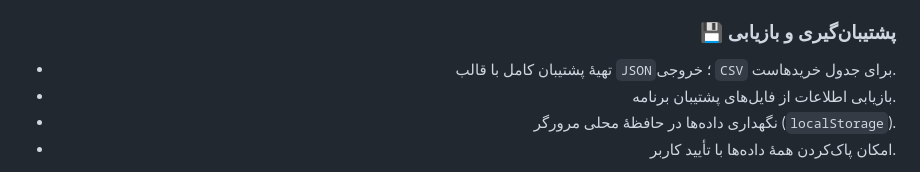
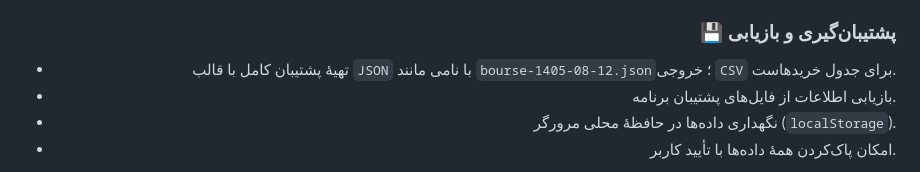
Before and after one commit to afshin-ir/percent, a Markdown page: README.md, the part around the change. Drawn GitHub-style.

Commit message:
Use concise date-based backup filenames

```diff
--- a/README.md
+++ b/README.md
@@ -92,7 +92,7 @@
 
 ### 💾 پشتیبان‌گیری و بازیابی
 <ul dir="rtl" align="right">
-<li dir="rtl" align="right">تهیهٔ پشتیبان کامل با قالب <code>JSON</code>؛ خروجی <code>CSV</code> برای جدول خریدهاست.</li>
+<li dir="rtl" align="right">تهیهٔ پشتیبان کامل با قالب <code>JSON</code> با نامی مانند <code>bourse-1405-08-12.json</code>؛ خروجی <code>CSV</code> برای جدول خریدهاست.</li>
 <li dir="rtl" align="right">بازیابی اطلاعات از فایل‌های پشتیبان برنامه.</li>
 <li dir="rtl" align="right">نگهداری داده‌ها در حافظۀ محلی مرورگر (<code>localStorage</code>).</li>
 <li dir="rtl" align="right">امکان پاک‌کردن همۀ داده‌ها با تأیید کاربر.</li>
```
